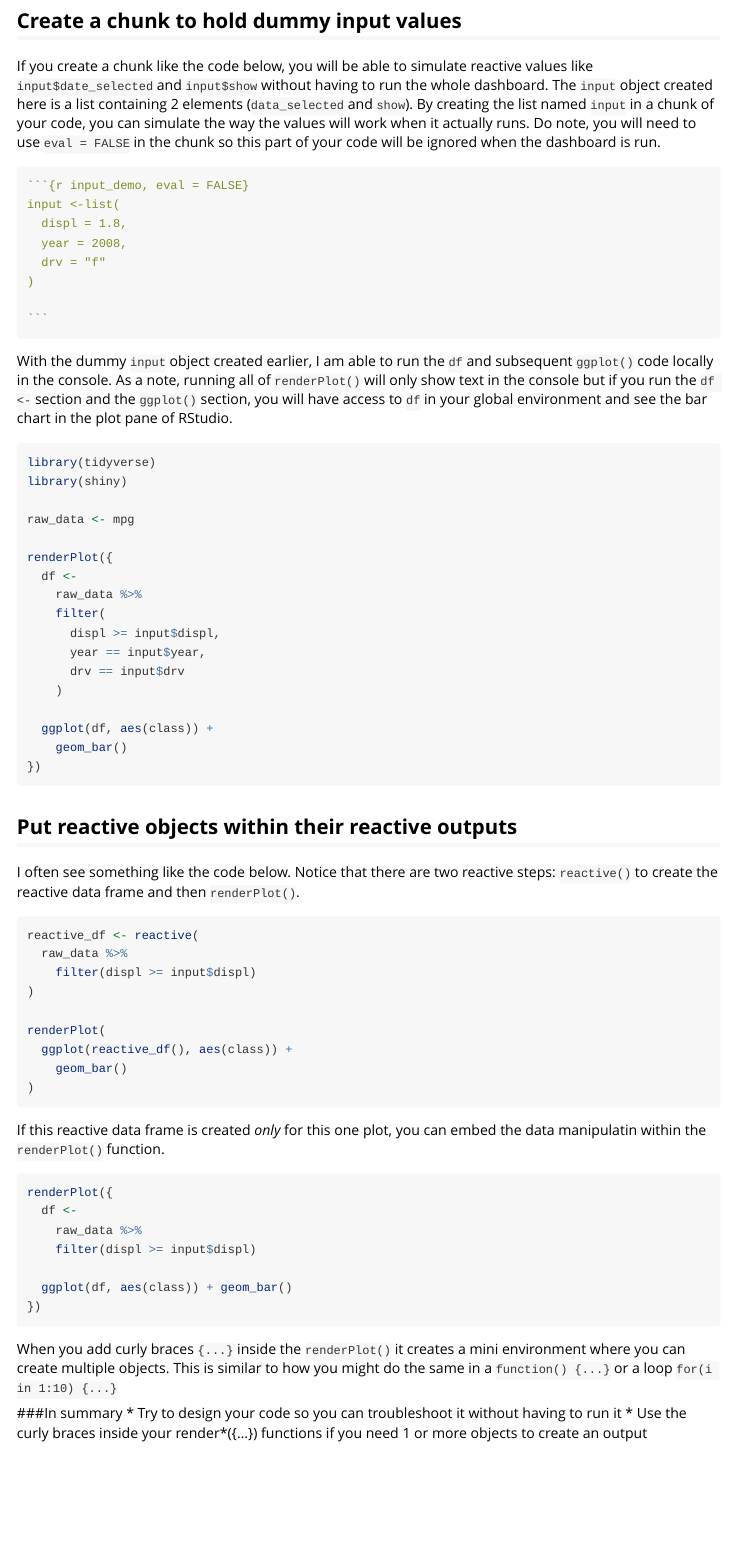
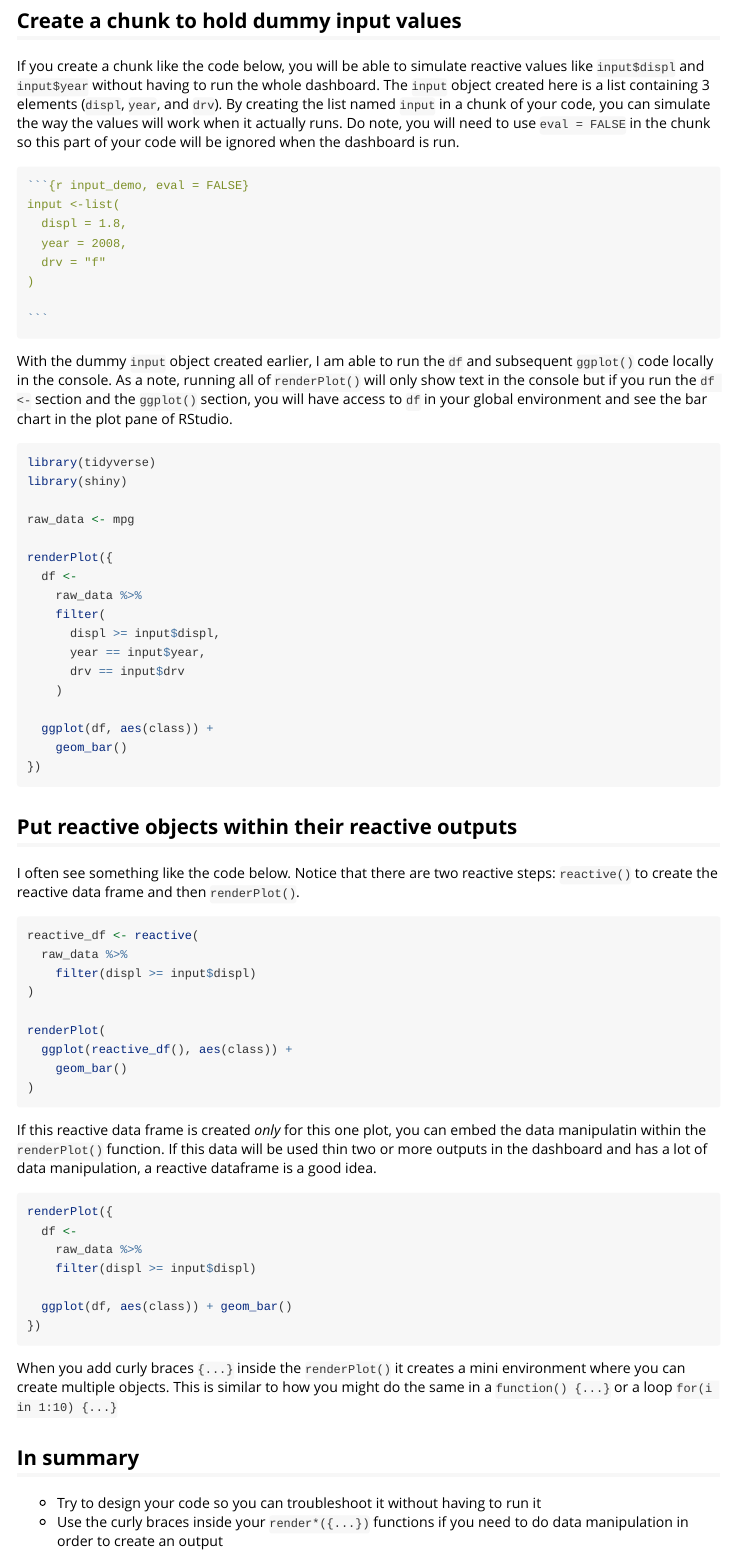
Before and after one commit to rjake/shinysim, an R Markdown document (vignettes/tips-and-tricks.Rmd): the page in a window 1100 px wide, from 170 px down. Rendered offline with R 4.5, knitr and Pandoc, with nearby package versions.

Commit message:
Reword paragraphs

`````diff
--- a/vignettes/tips-and-tricks.Rmd
+++ b/vignettes/tips-and-tricks.Rmd
@@ -20,7 +20,8 @@ input <-list(
 It can be challenging to troubleshoot or design the output of reactive data elements in a flexdashboard. Very often, to see a change, the builder has to run the dashboard in order to see the output. This package is designed to alleviate this challenge by turing your reactive objects into functions you can interact with in the console. Here are a few tips that will help you (and others) troubleshoot your code:
 
 ## Create a chunk to hold dummy input values
-If you create a chunk like the code below, you will be able to simulate reactive values like `input$date_selected` and `input$show` without having to run the whole dashboard. The `input` object created here is a list containing 2 elements (`data_selected` and `show`). By creating the list named `input` in a chunk of your code, you can simulate the way the values will work when it actually runs. Do note, you will need to use `eval = FALSE` in the chunk so this part of your code will be ignored when the dashboard is run.
+If you create a chunk like the code below, you will be able to simulate reactive values like `input$displ` and `input$year` without having to run the whole dashboard. The `input` object created here is a list containing 3 elements (`displ`,  `year`, and `drv`). By creating the list named `input` in a chunk of your code, you can simulate the way the values will work when it actually runs. Do note, you will need to use `eval = FALSE` in the chunk so this part of your code will be ignored when the dashboard is run.
+
 ````r
 `r ''````{r input_demo, eval = FALSE}
 input <-list(
@@ -69,7 +70,7 @@ renderPlot(
 )
 ```
 
-If this reactive data frame is created *only* for this one plot, you can embed the data manipulatin within the `renderPlot()` function.
+If this reactive data frame is created *only* for this one plot, you can embed the data manipulatin within the `renderPlot()` function. If this data will be used thin two or more outputs in the dashboard and has a lot of data manipulation, a reactive dataframe is a good idea.
 
 ```{r}
 renderPlot({
@@ -85,6 +86,6 @@ renderPlot({
 When you add curly braces `{...}` inside the `renderPlot()` it creates a mini environment where you can create multiple objects. This is similar to how you might do the same in a `function() {...}` or a loop `for(i in 1:10) {...}`
 
 
-###In summary
+## In summary
 * Try to design your code so you can troubleshoot it without having to run it
-* Use the curly braces inside your render*({...}) functions if you need 1 or more objects to create an output
+* Use the curly braces inside your `render*({...})` functions if you need to do data manipulation in order to create an output
`````
